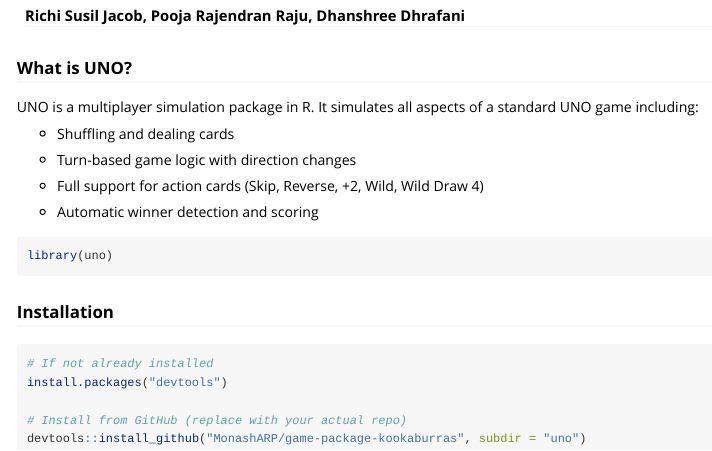
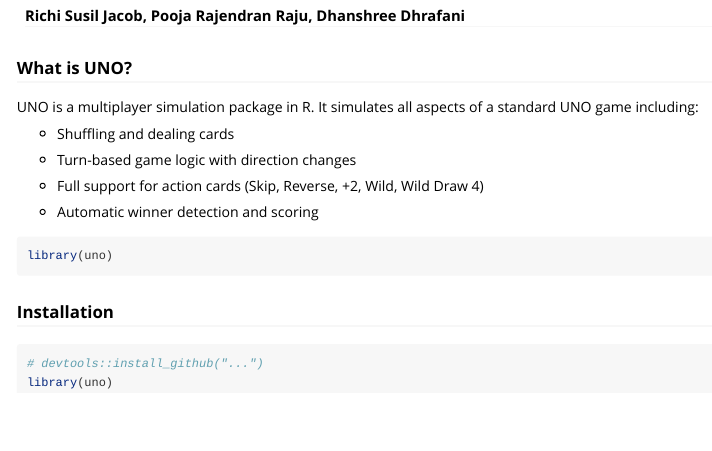
Before and after one commit to MonashARP/game-package-kookaburras, an R Markdown document (uno/vignettes/uno.Rmd): the page in a window 1100 px wide, from 70 px down. Rendered offline with R 4.5, knitr and Pandoc, with nearby package versions.

Commit message:
added the base vignette

````diff
--- a/uno/vignettes/uno.Rmd
+++ b/uno/vignettes/uno.Rmd
@@ -3,7 +3,7 @@ title: "uno: Multiplayer UNO Game in R"
 author: "Richi Susil Jacob, Pooja Rajendran Raju, Dhanshree Dhrafani"
 output: rmarkdown::html_vignette
 vignette: >
-  %\VignetteIndexEntry{unosim: Multiplayer UNO Game in R}
+  %\VignetteIndexEntry{uno: Multiplayer UNO Game in R}
   %\VignetteEngine{knitr::rmarkdown}
   %\VignetteEncoding{UTF-8}
 ---
@@ -35,10 +35,6 @@ library(uno)
 ### Installation
 
 ```{r}
-# If not already installed
-install.packages("devtools")
-
-# Install from GitHub (replace with your actual repo)
-devtools::install_github("MonashARP/game-package-kookaburras", subdir = "uno")
-
+# devtools::install_github("...")
+library(uno)
 ```
````
Also changed, not shown: README.md, 3 other files.
